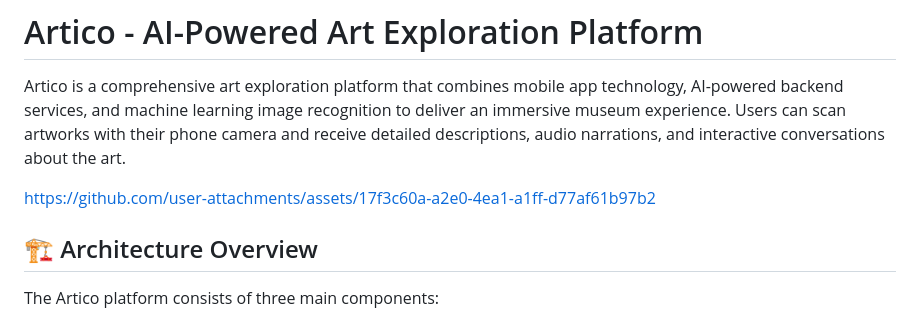
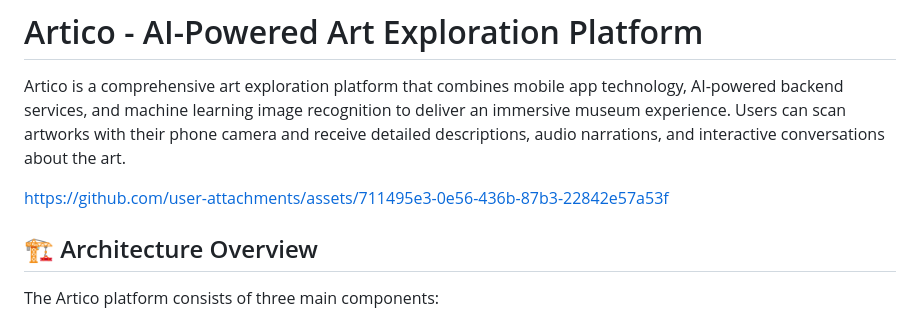
Before and after one commit to Adamkzh/artico, a Markdown page: README.md, the part around the change. GitHub-like rendering.

Commit message:
Replace asset link in README
Updated asset link in README.md to a new URL.

```diff
--- a/README.md
+++ b/README.md
@@ -3,7 +3,11 @@
 Artico is a comprehensive art exploration platform that combines mobile app technology, AI-powered backend services, and machine learning image recognition to deliver an immersive museum experience. Users can scan artworks with their phone camera and receive detailed descriptions, audio narrations, and interactive conversations about the art.
 
 
-https://github.com/user-attachments/assets/17f3c60a-a2e0-4ea1-a1ff-d77af61b97b2
+
+
+https://github.com/user-attachments/assets/711495e3-0e56-436b-87b3-22842e57a53f
+
+
 
 
 ## 🏗️ Architecture Overview
```
